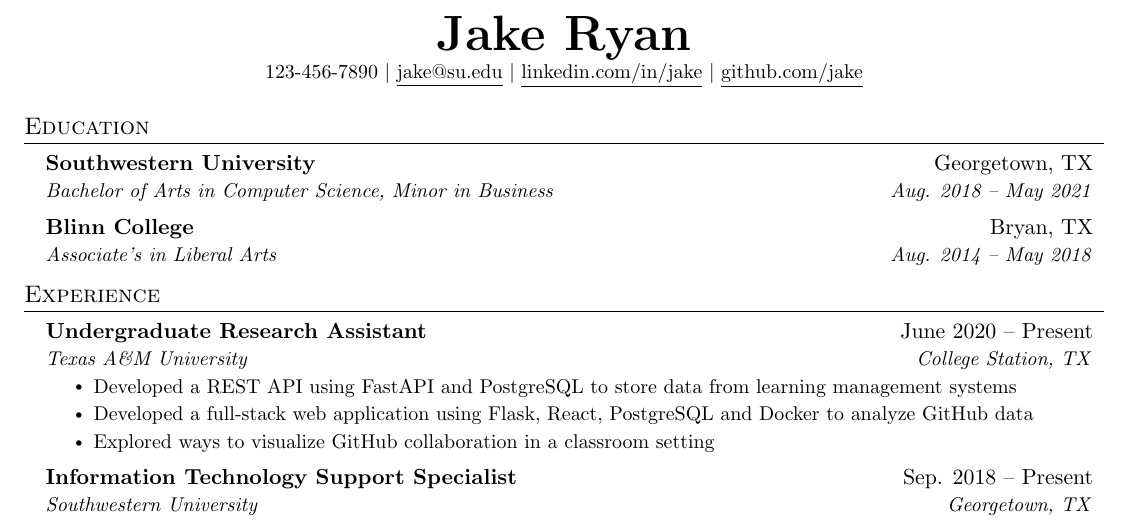
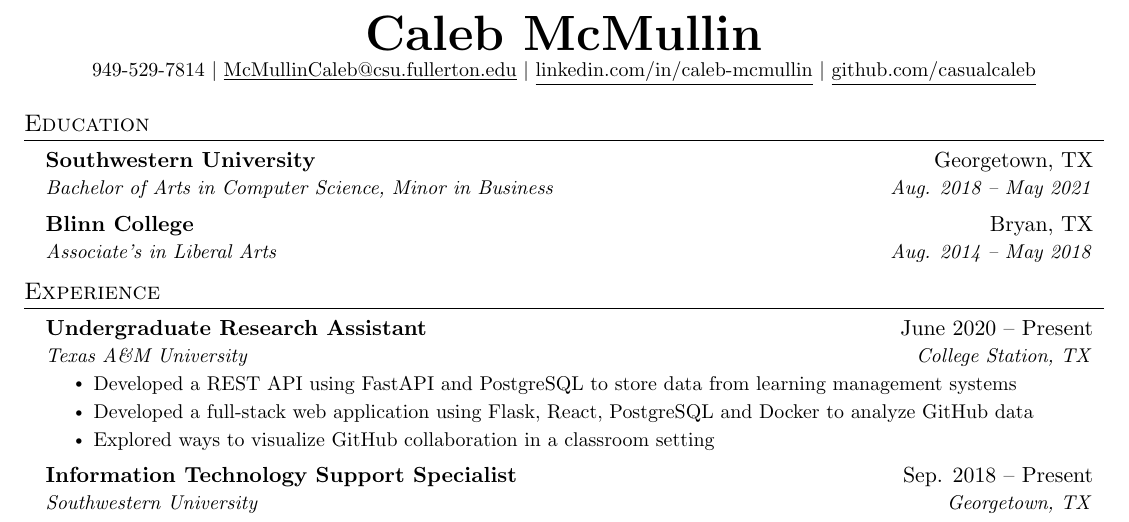
Before and after one commit to CasualCaleb/Resume, a LaTeX document (main.tex): part of the page, cut at the place of the change. Compiled offline with pdfLaTeX.

Commit message:
Update main.tex

```diff
--- a/main.tex
+++ b/main.tex
@@ -112,10 +112,10 @@
 % \end{tabular*}
 
 \begin{center}
-    \textbf{\Huge \scshape Jake Ryan} \\ \vspace{1pt}
-    \small 123-456-7890 $|$ \href{mailto:x@x.com}{\underline{jake@su.edu}} $|$
-    \href{https://linkedin.com/in/...}{\underline{linkedin.com/in/jake}} $|$
-    \href{https://github.com/...}{\underline{github.com/jake}}
+    \textbf{\Huge \scshape Caleb McMullin} \\ \vspace{1pt}
+    \small 949-529-7814 $|$ \href{mailto:McMullinCaleb@csu.fullerton.edu}{\underline{McMullinCaleb@csu.fullerton.edu}} $|$
+    \href{https://linkedin.com/in/caleb-mcmullin}{\underline{linkedin.com/in/caleb-mcmullin}} $|$
+    \href{https://github.com/casualcaleb}{\underline{github.com/casualcaleb}}
 \end{center}
 
 
```
Also changed, not shown: main.tex (2 more changed lines).
